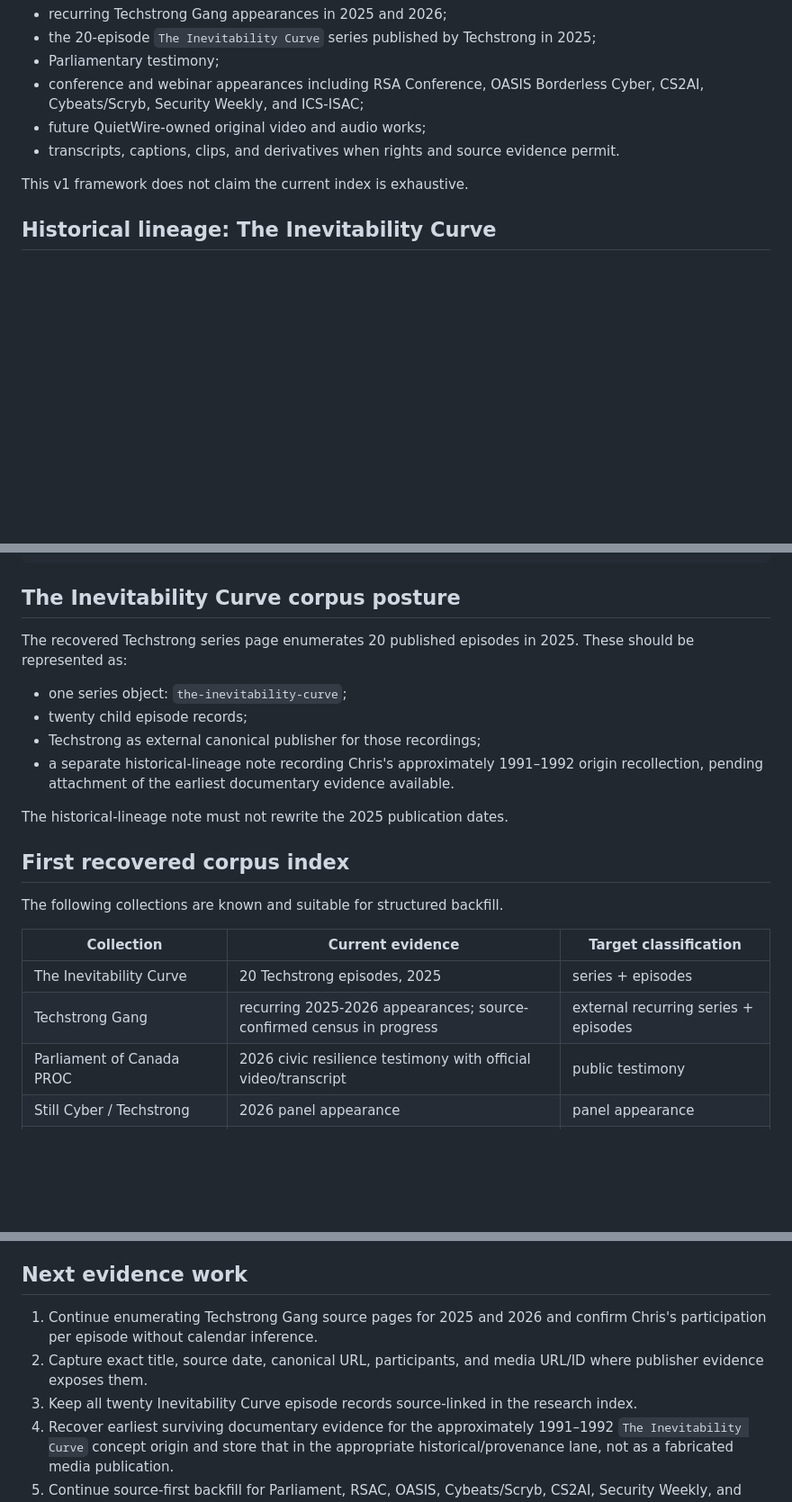
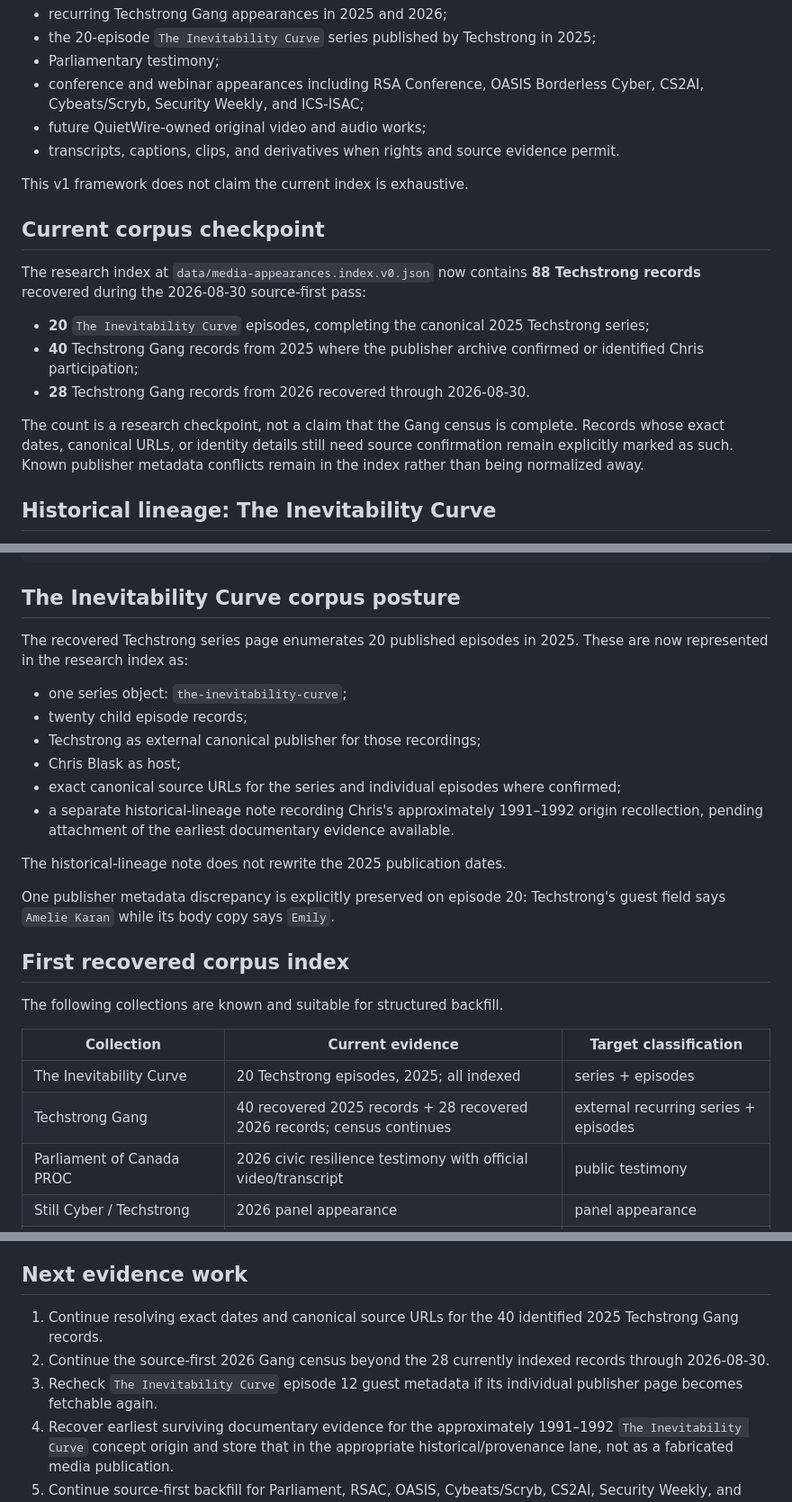
Before and after one commit to QuietWire-Civic-AI/quietwire-site, a Markdown page: docs/MEDIA_APPEARANCES_V1.md, 3 parts joined by grey strips. Shown at 90% size. Rendered like a GitHub page; blank space fills up the shorter version.

Commit message:
docs(media): record populated Techstrong checkpoint

```diff
--- a/docs/MEDIA_APPEARANCES_V1.md
+++ b/docs/MEDIA_APPEARANCES_V1.md
@@ -24,6 +24,16 @@ The first corpus includes:
 - transcripts, captions, clips, and derivatives when rights and source evidence permit.
 
 This v1 framework does not claim the current index is exhaustive.
+
+## Current corpus checkpoint
+
+The research index at `data/media-appearances.index.v0.json` now contains **88 Techstrong records** recovered during the 2026-08-30 source-first pass:
+
+- **20** `The Inevitability Curve` episodes, completing the canonical 2025 Techstrong series;
+- **40** Techstrong Gang records from 2025 where the publisher archive confirmed or identified Chris participation;
+- **28** Techstrong Gang records from 2026 recovered through 2026-08-30.
+
+The count is a research checkpoint, not a claim that the Gang census is complete. Records whose exact dates, canonical URLs, or identity details still need source confirmation remain explicitly marked as such. Known publisher metadata conflicts remain in the index rather than being normalized away.
 
 ## Historical lineage: The Inevitability Curve
 
@@ -195,14 +205,18 @@ The recurring-series record may carry both notes, for example:
 
 ## The Inevitability Curve corpus posture
 
-The recovered Techstrong series page enumerates 20 published episodes in 2025. These should be represented as:
+The recovered Techstrong series page enumerates 20 published episodes in 2025. These are now represented in the research index as:
 
 - one series object: `the-inevitability-curve`;
 - twenty child episode records;
 - Techstrong as external canonical publisher for those recordings;
+- Chris Blask as host;
+- exact canonical source URLs for the series and individual episodes where confirmed;
 - a separate historical-lineage note recording Chris's approximately 1991–1992 origin recollection, pending attachment of the earliest documentary evidence available.
 
-The historical-lineage note must not rewrite the 2025 publication dates.
+The historical-lineage note does not rewrite the 2025 publication dates.
+
+One publisher metadata discrepancy is explicitly preserved on episode 20: Techstrong's guest field says `Amelie Karan` while its body copy says `Emily`.
 
 ## First recovered corpus index
 
@@ -210,8 +224,8 @@ The following collections are known and suitable for structured backfill.
 
 | Collection | Current evidence | Target classification |
 |---|---|---|
-| The Inevitability Curve | 20 Techstrong episodes, 2025 | series + episodes |
-| Techstrong Gang | recurring 2025-2026 appearances; source-confirmed census in progress | external recurring series + episodes |
+| The Inevitability Curve | 20 Techstrong episodes, 2025; all indexed | series + episodes |
+| Techstrong Gang | 40 recovered 2025 records + 28 recovered 2026 records; census continues | external recurring series + episodes |
 | Parliament of Canada PROC | 2026 civic resilience testimony with official video/transcript | public testimony |
 | Still Cyber / Techstrong | 2026 panel appearance | panel appearance |
 | RSA Conference | multiple 2018, 2021, 2023 sessions | conference appearances |
@@ -287,9 +301,9 @@ The research index may preserve uncertainty and discovery provenance. A future p
 
 ## Next evidence work
 
-1. Continue enumerating Techstrong Gang source pages for 2025 and 2026 and confirm Chris's participation per episode without calendar inference.
-2. Capture exact title, source date, canonical URL, participants, and media URL/ID where publisher evidence exposes them.
-3. Keep all twenty Inevitability Curve episode records source-linked in the research index.
+1. Continue resolving exact dates and canonical source URLs for the 40 identified 2025 Techstrong Gang records.
+2. Continue the source-first 2026 Gang census beyond the 28 currently indexed records through 2026-08-30.
+3. Recheck `The Inevitability Curve` episode 12 guest metadata if its individual publisher page becomes fetchable again.
 4. Recover earliest surviving documentary evidence for the approximately 1991–1992 `The Inevitability Curve` concept origin and store that in the appropriate historical/provenance lane, not as a fabricated media publication.
 5. Continue source-first backfill for Parliament, RSAC, OASIS, Cybeats/Scryb, CS2AI, Security Weekly, and ICS-ISAC.
 
```
